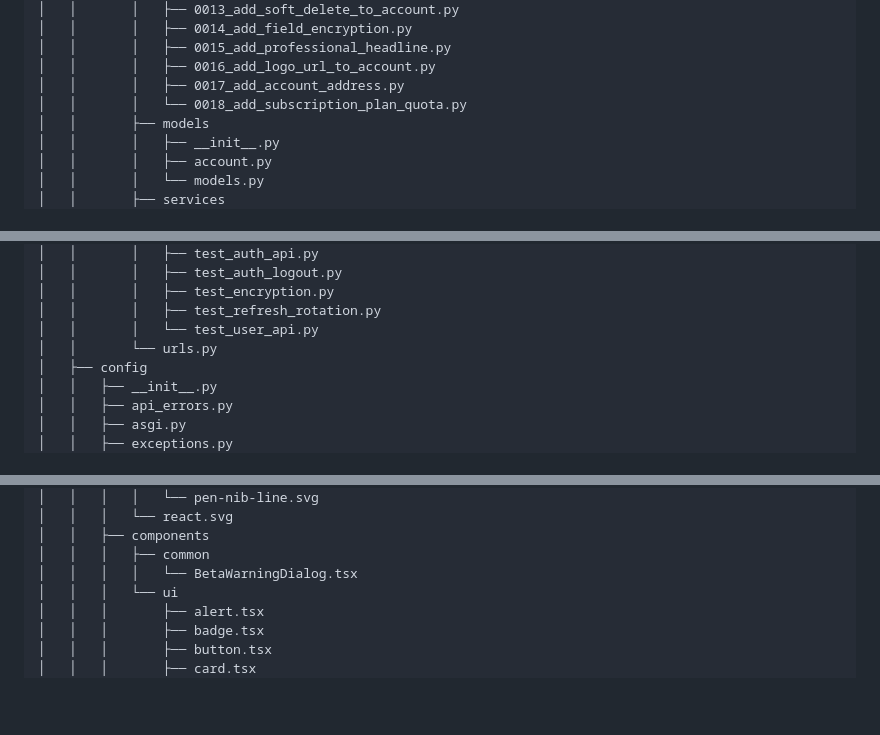
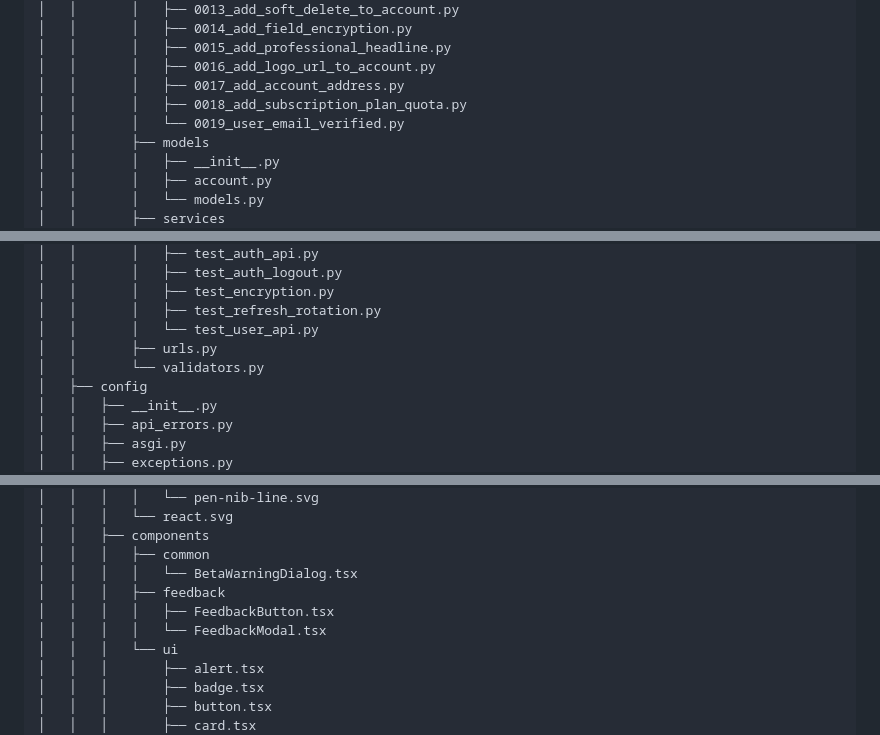
Before and after one commit to FreelanSign/FreelanSign, a Markdown page: docs/knowledge.md, 3 parts joined by grey strips. Rendered like a GitHub page; blank space fills up the shorter version.

```diff
--- a/docs/knowledge.md
+++ b/docs/knowledge.md
@@ -1126,7 +1159,8 @@ In summary: Adopting the Conventional Commit standard promotes clarity, quality
 │   │       │   ├── 0015_add_professional_headline.py
 │   │       │   ├── 0016_add_logo_url_to_account.py
 │   │       │   ├── 0017_add_account_address.py
-│   │       │   └── 0018_add_subscription_plan_quota.py
+│   │       │   ├── 0018_add_subscription_plan_quota.py
+│   │       │   └── 0019_user_email_verified.py
 │   │       ├── models
 │   │       │   ├── __init__.py
 │   │       │   ├── account.py
@@ -1172,7 +1206,8 @@ In summary: Adopting the Conventional Commit standard promotes clarity, quality
 │   │       │   ├── test_encryption.py
 │   │       │   ├── test_refresh_rotation.py
 │   │       │   └── test_user_api.py
-│   │       └── urls.py
+│   │       ├── urls.py
+│   │       └── validators.py
 │   ├── config
 │   │   ├── __init__.py
 │   │   ├── api_errors.py
@@ -1561,6 +1596,9 @@ In summary: Adopting the Conventional Commit standard promotes clarity, quality
 │   │   ├── components
 │   │   │   ├── common
 │   │   │   │   └── BetaWarningDialog.tsx
+│   │   │   ├── feedback
+│   │   │   │   ├── FeedbackButton.tsx
+│   │   │   │   └── FeedbackModal.tsx
 │   │   │   └── ui
 │   │   │       ├── alert.tsx
 │   │   │       ├── badge.tsx
```
Also changed, not shown: other parts of docs/knowledge.md (+47 -6 lines).
